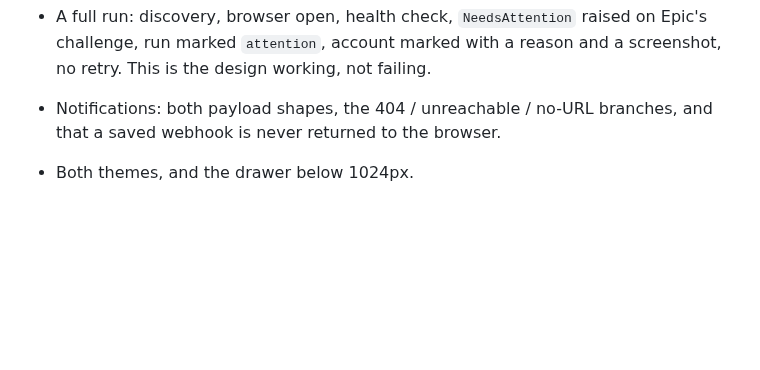
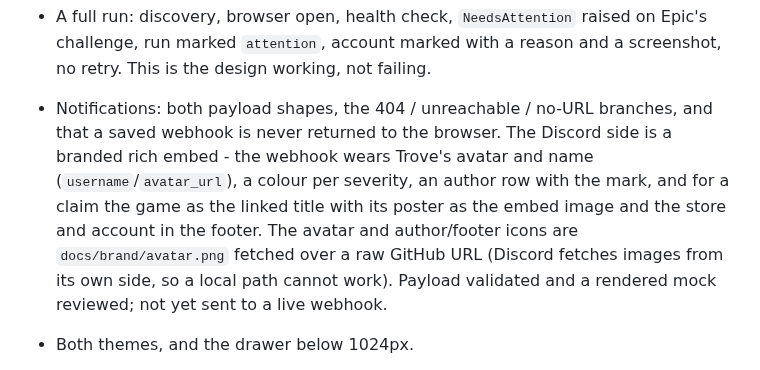
Before and after one commit to Spillebulle/Trove, a Markdown page: CLAUDE.md, the part around the change. Rendered like a GitHub page; blank space fills up the shorter version.

```diff
--- a/CLAUDE.md
+++ b/CLAUDE.md
@@ -624,7 +624,14 @@ session trusting something nobody has run.
   Epic's challenge, run marked `attention`, account marked with a reason and a
   screenshot, no retry. This is the design working, not failing.
 - Notifications: both payload shapes, the 404 / unreachable / no-URL branches,
-  and that a saved webhook is never returned to the browser.
+  and that a saved webhook is never returned to the browser. The Discord side
+  is a branded rich embed - the webhook wears Trove's avatar and name
+  (`username`/`avatar_url`), a colour per severity, an author row with the mark,
+  and for a claim the game as the linked title with its poster as the embed
+  image and the store and account in the footer. The avatar and author/footer
+  icons are `docs/brand/avatar.png` fetched over a raw GitHub URL (Discord
+  fetches images from its own side, so a local path cannot work). Payload
+  validated and a rendered mock reviewed; not yet sent to a live webhook.
 - Both themes, and the drawer below 1024px.
 - The mouse bridge, by replaying both payload shapes against a page that logs
   its own events: moves are hovers, the press produces one trusted click, and no
```
Also changed, not shown: docs/brand/avatar.png (added), 2 other files.
